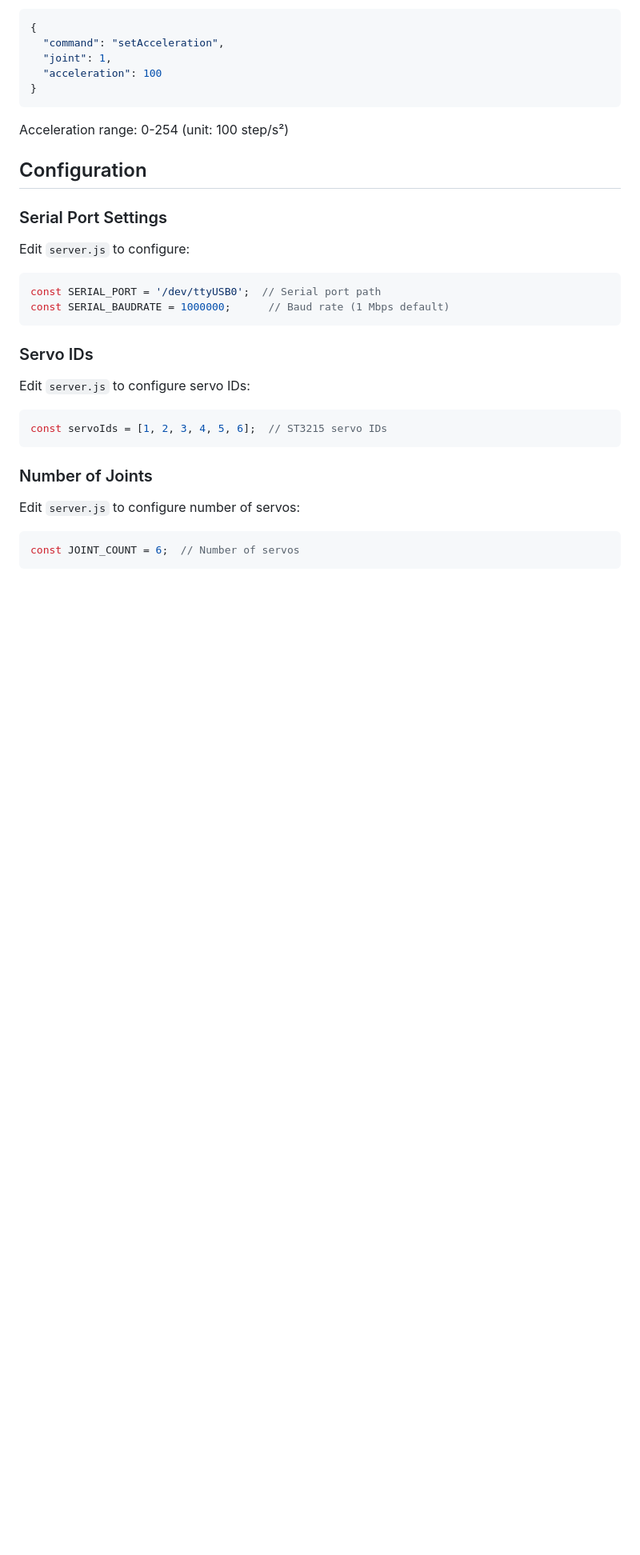
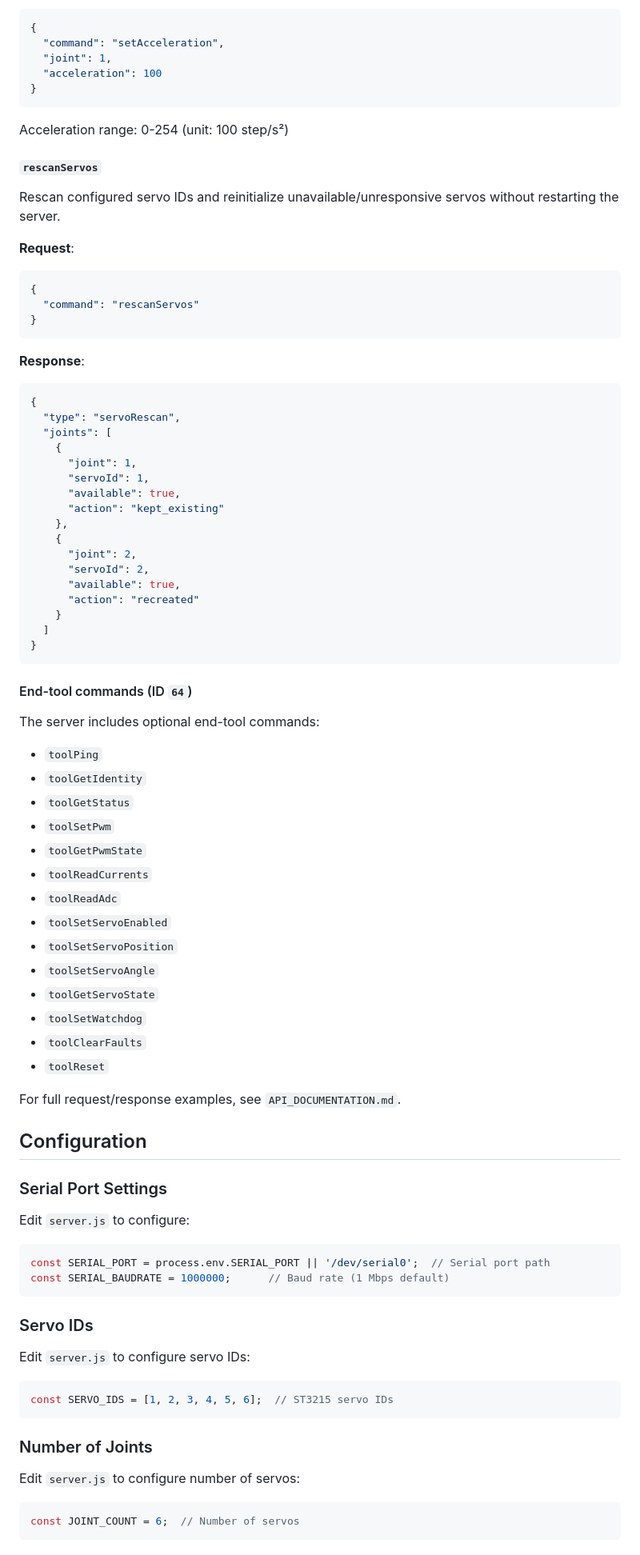
Before and after one commit to BenMatrixTSL/RobotArmv3, a Markdown page: raspberry-pi-control-st3215/README.md, the part around one of its changes. Shown at 80% size. Rendered like a GitHub page; blank space fills up the shorter version.

````diff
--- a/raspberry-pi-control-st3215/README.md
+++ b/raspberry-pi-control-st3215/README.md
@@ -257,6 +284,57 @@ Set servo acceleration.
 
 Acceleration range: 0-254 (unit: 100 step/s²)
 
+#### `rescanServos`
+Rescan configured servo IDs and reinitialize unavailable/unresponsive servos without restarting the server.
+
+**Request**:
+```json
+{
+  "command": "rescanServos"
+}
+```
+
+**Response**:
+```json
+{
+  "type": "servoRescan",
+  "joints": [
+    {
+      "joint": 1,
+      "servoId": 1,
+      "available": true,
+      "action": "kept_existing"
+    },
+    {
+      "joint": 2,
+      "servoId": 2,
+      "available": true,
+      "action": "recreated"
+    }
+  ]
+}
+```
+
+#### End-tool commands (ID `64`)
+The server includes optional end-tool commands:
+
+- `toolPing`
+- `toolGetIdentity`
+- `toolGetStatus`
+- `toolSetPwm`
+- `toolGetPwmState`
+- `toolReadCurrents`
+- `toolReadAdc`
+- `toolSetServoEnabled`
+- `toolSetServoPosition`
+- `toolSetServoAngle`
+- `toolGetServoState`
+- `toolSetWatchdog`
+- `toolClearFaults`
+- `toolReset`
+
+For full request/response examples, see `API_DOCUMENTATION.md`.
+
 ## Configuration
 
 ### Serial Port Settings
@@ -264,7 +342,7 @@ Acceleration range: 0-254 (unit: 100 step/s²)
 Edit `server.js` to configure:
 
 ```javascript
-const SERIAL_PORT = '/dev/ttyUSB0';  // Serial port path
+const SERIAL_PORT = process.env.SERIAL_PORT || '/dev/serial0';  // Serial port path
 const SERIAL_BAUDRATE = 1000000;      // Baud rate (1 Mbps default)
 ```
 
@@ -273,7 +351,7 @@ const SERIAL_BAUDRATE = 1000000;      // Baud rate (1 Mbps default)
 Edit `server.js` to configure servo IDs:
 
 ```javascript
-const servoIds = [1, 2, 3, 4, 5, 6];  // ST3215 servo IDs
+const SERVO_IDS = [1, 2, 3, 4, 5, 6];  // ST3215 servo IDs
 ```
 
 ### Number of Joints
````
Also changed, not shown: other parts of raspberry-pi-control-st3215/README.md (+41 -8 lines).
